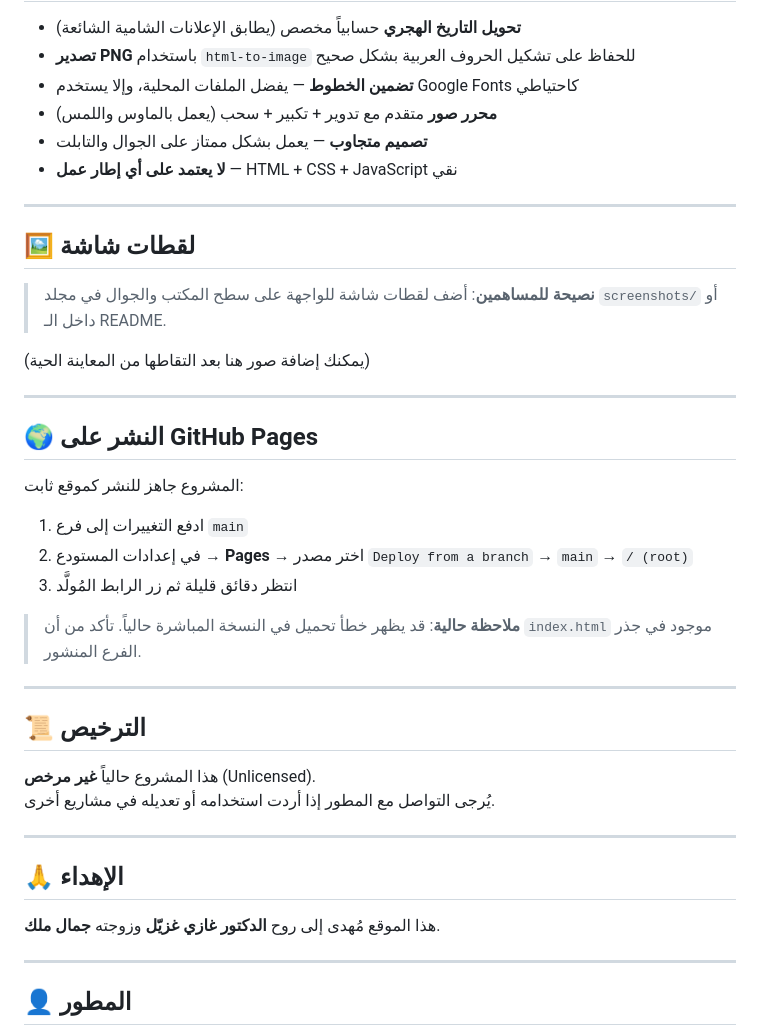
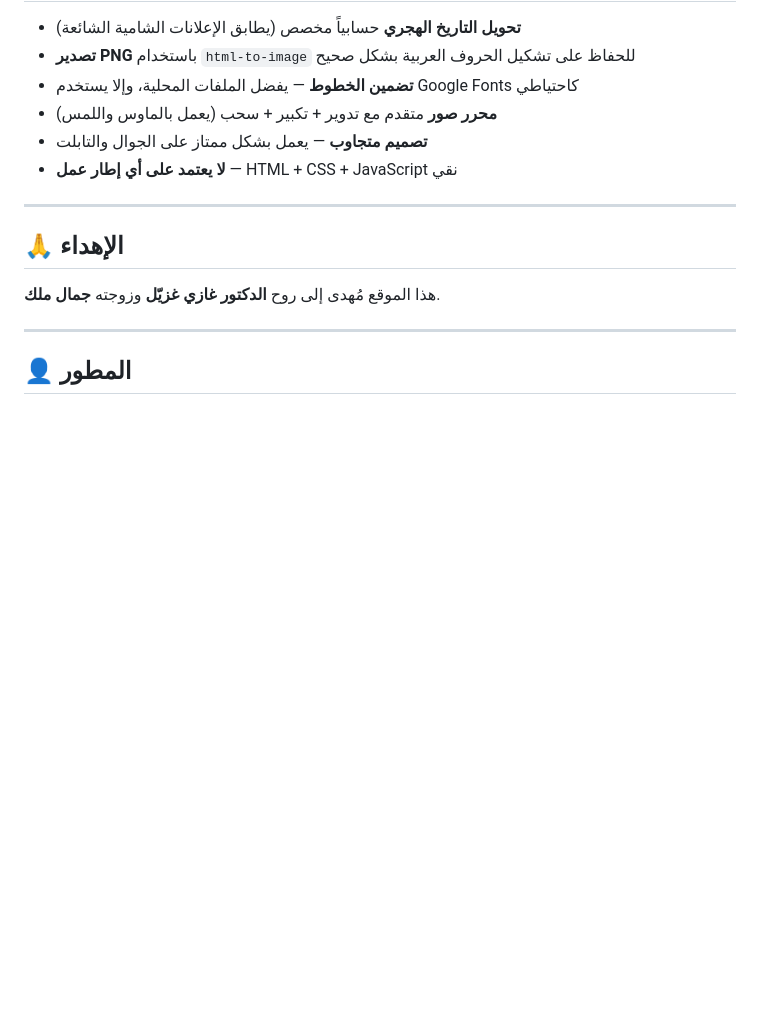
Before and after one commit to ghazayel/obituary, a Markdown page: README.md, the part around the change. GitHub-like rendering; blank space fills up the shorter version.

```diff
--- a/README.md
+++ b/README.md
@@ -101,33 +101,6 @@ obituary/
 
 ---
 
-## 🖼️ لقطات شاشة
-
-> **نصيحة للمساهمين**: أضف لقطات شاشة للواجهة على سطح المكتب والجوال في مجلد `screenshots/` أو داخل الـ README.
-
-(يمكنك إضافة صور هنا بعد التقاطها من المعاينة الحية)
-
----
-
-## 🌍 النشر على GitHub Pages
-
-المشروع جاهز للنشر كموقع ثابت:
-
-1. ادفع التغييرات إلى فرع `main`
-2. في إعدادات المستودع → **Pages** → اختر مصدر `Deploy from a branch` → `main` → `/ (root)`
-3. انتظر دقائق قليلة ثم زر الرابط المُولَّد
-
-> **ملاحظة حالية**: قد يظهر خطأ تحميل في النسخة المباشرة حالياً. تأكد من أن `index.html` موجود في جذر الفرع المنشور.
-
----
-
-## 📜 الترخيص
-
-هذا المشروع حالياً **غير مرخص** (Unlicensed).
-يُرجى التواصل مع المطور إذا أردت استخدامه أو تعديله في مشاريع أخرى.
-
----
-
 ## 🙏 الإهداء
 
 هذا الموقع مُهدى إلى روح **الدكتور غازي غزيّل** وزوجته **جمال ملك**.
```
